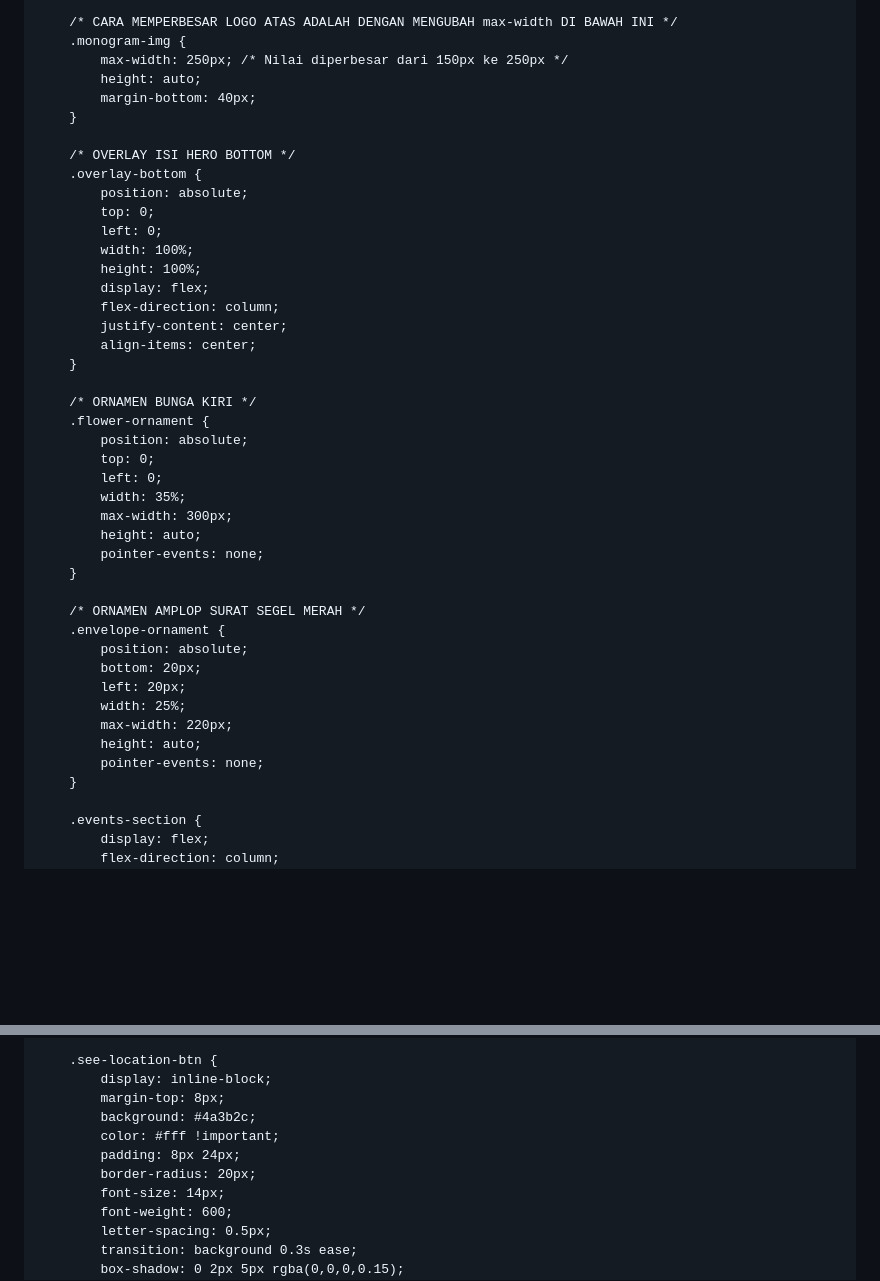
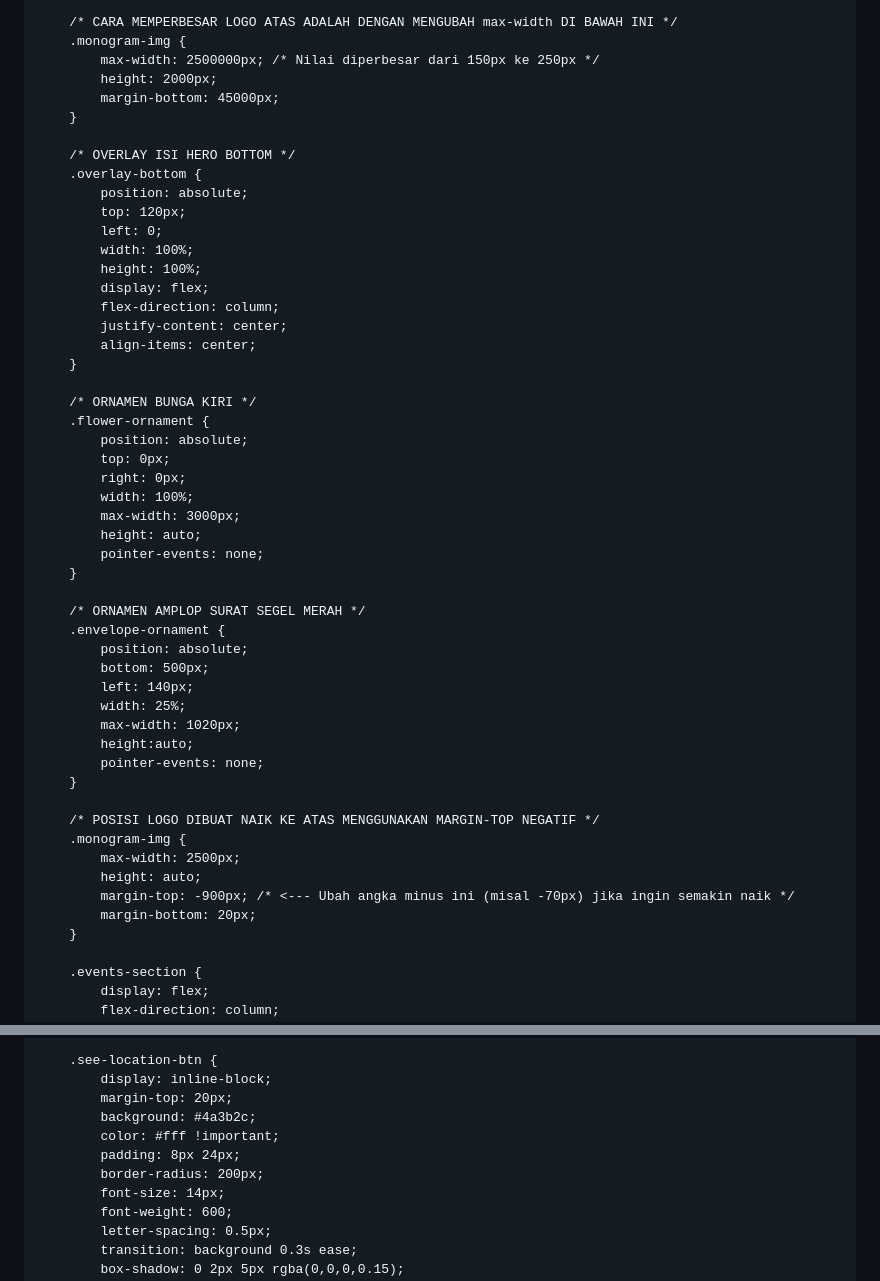
Before and after one commit to alastormew-cloud/trial1-, a Markdown page: README.md, 2 parts joined by grey strips. Drawn GitHub-style; blank space fills up the shorter version.

```diff
--- a/README.md
+++ b/README.md
@@ -70,15 +70,15 @@
 
         /* CARA MEMPERBESAR LOGO ATAS ADALAH DENGAN MENGUBAH max-width DI BAWAH INI */
         .monogram-img {
-            max-width: 250px; /* Nilai diperbesar dari 150px ke 250px */
-            height: auto;
-            margin-bottom: 40px;
+            max-width: 2500000px; /* Nilai diperbesar dari 150px ke 250px */
+            height: 2000px;
+            margin-bottom: 45000px;
         }
 
         /* OVERLAY ISI HERO BOTTOM */
         .overlay-bottom {
             position: absolute;
-            top: 0;
+            top: 120px;
             left: 0;
             width: 100%;
             height: 100%;
@@ -91,10 +91,10 @@
         /* ORNAMEN BUNGA KIRI */
         .flower-ornament {
             position: absolute;
-            top: 0;
-            left: 0;
-            width: 35%;
-            max-width: 300px;
+            top: 0px;
+            right: 0px;
+            width: 100%;
+            max-width: 3000px;
             height: auto;
             pointer-events: none;
         }
@@ -102,12 +102,20 @@
         /* ORNAMEN AMPLOP SURAT SEGEL MERAH */
         .envelope-ornament {
             position: absolute;
-            bottom: 20px;
-            left: 20px;
+            bottom: 500px;
+            left: 140px;
             width: 25%;
-            max-width: 220px;
+            max-width: 1020px;
+            height:auto;
+            pointer-events: none;
+        }
+
+        /* POSISI LOGO DIBUAT NAIK KE ATAS MENGGUNAKAN MARGIN-TOP NEGATIF */
+        .monogram-img {
+            max-width: 2500px;
             height: auto;
-            pointer-events: none;
+            margin-top: -900px; /* <--- Ubah angka minus ini (misal -70px) jika ingin semakin naik */
+            margin-bottom: 20px;
         }
 
         .events-section {
@@ -143,11 +151,11 @@
 
         .see-location-btn {
             display: inline-block;
-            margin-top: 8px;
+            margin-top: 20px;
             background: #4a3b2c;
             color: #fff !important;
             padding: 8px 24px;
-            border-radius: 20px;
+            border-radius: 200px;
             font-size: 14px;
             font-weight: 600;
             letter-spacing: 0.5px;
```
Also changed, not shown: other parts of README.md (+1 -1 lines).
